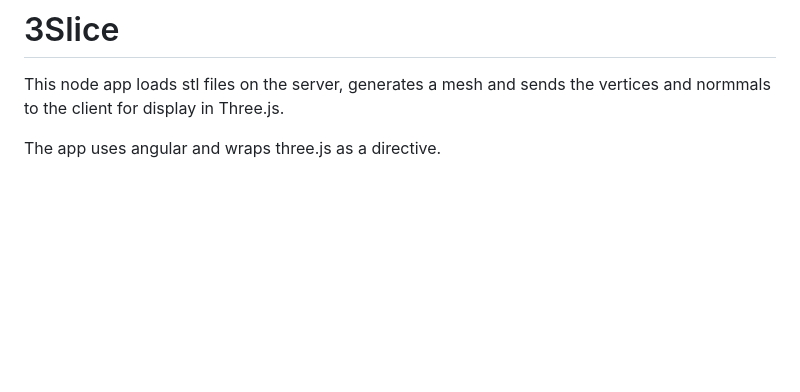
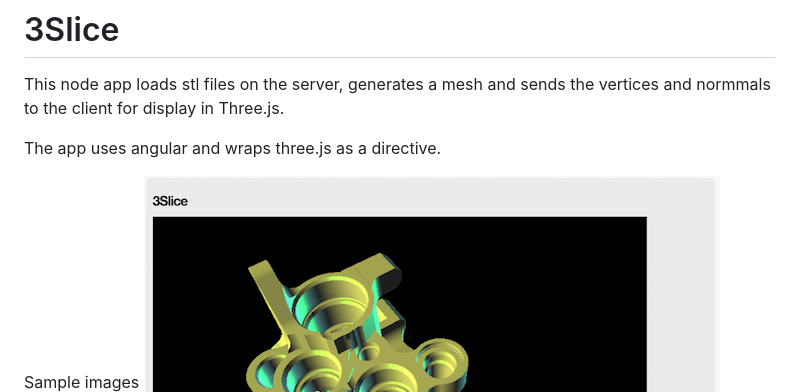
Before and after one commit to andyroberts007/3Slice, a Markdown page: README.md, the part around the change. Rendered like a GitHub page; pictures changed too: images/pump.png; blank space fills up the shorter version.

Commit message:
image fixes

```diff
--- a/README.md
+++ b/README.md
@@ -4,6 +4,7 @@ This node app loads stl files on the server, generates a mesh and sends the vert
 
 The app uses angular and wraps three.js as a directive.
 
+Sample images
 ![alt tag](https://raw.githubusercontent.com/andyroberts007/3Slice/basic-functionality/images/pump.png)
 ![alt tag](https://raw.githubusercontent.com/andyroberts007/3Slice/basic-functionality/images/bunny.png)
 ![alt tag](https://raw.githubusercontent.com/andyroberts007/3Slice/basic-functionality/images/gearwheel.png)
```
